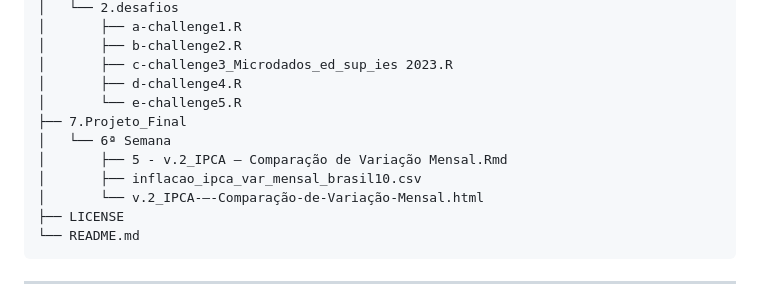
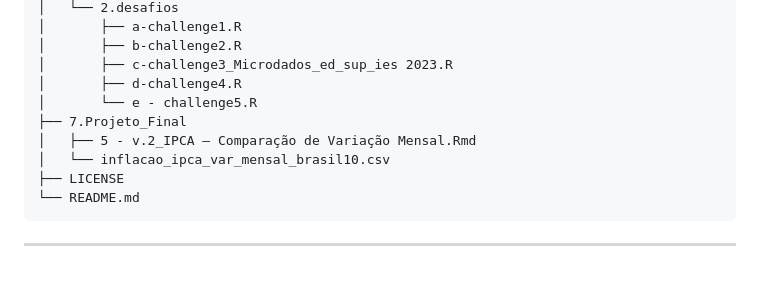
Before and after one commit to Alotrpyco/R-for-Analytics, a Markdown page: README.md, the part around the change. GitHub-like rendering; blank space fills up the shorter version.

````diff
--- a/README.md
+++ b/README.md
@@ -68,12 +68,10 @@ Capacitar os participantes a utilizar R como ferramenta para análise de dados,
 │       ├── b-challenge2.R
 │       ├── c-challenge3_Microdados_ed_sup_ies 2023.R
 │       ├── d-challenge4.R
-│       └── e-challenge5.R
+│       └── e - challenge5.R
 ├── 7.Projeto_Final
-│   └── 6ª Semana
-│       ├── 5 - v.2_IPCA – Comparação de Variação Mensal.Rmd
-│       ├── inflacao_ipca_var_mensal_brasil10.csv
-│       └── v.2_IPCA-–-Comparação-de-Variação-Mensal.html
+│   ├── 5 - v.2_IPCA – Comparação de Variação Mensal.Rmd
+│   └── inflacao_ipca_var_mensal_brasil10.csv
 ├── LICENSE
 └── README.md
 ```
````
